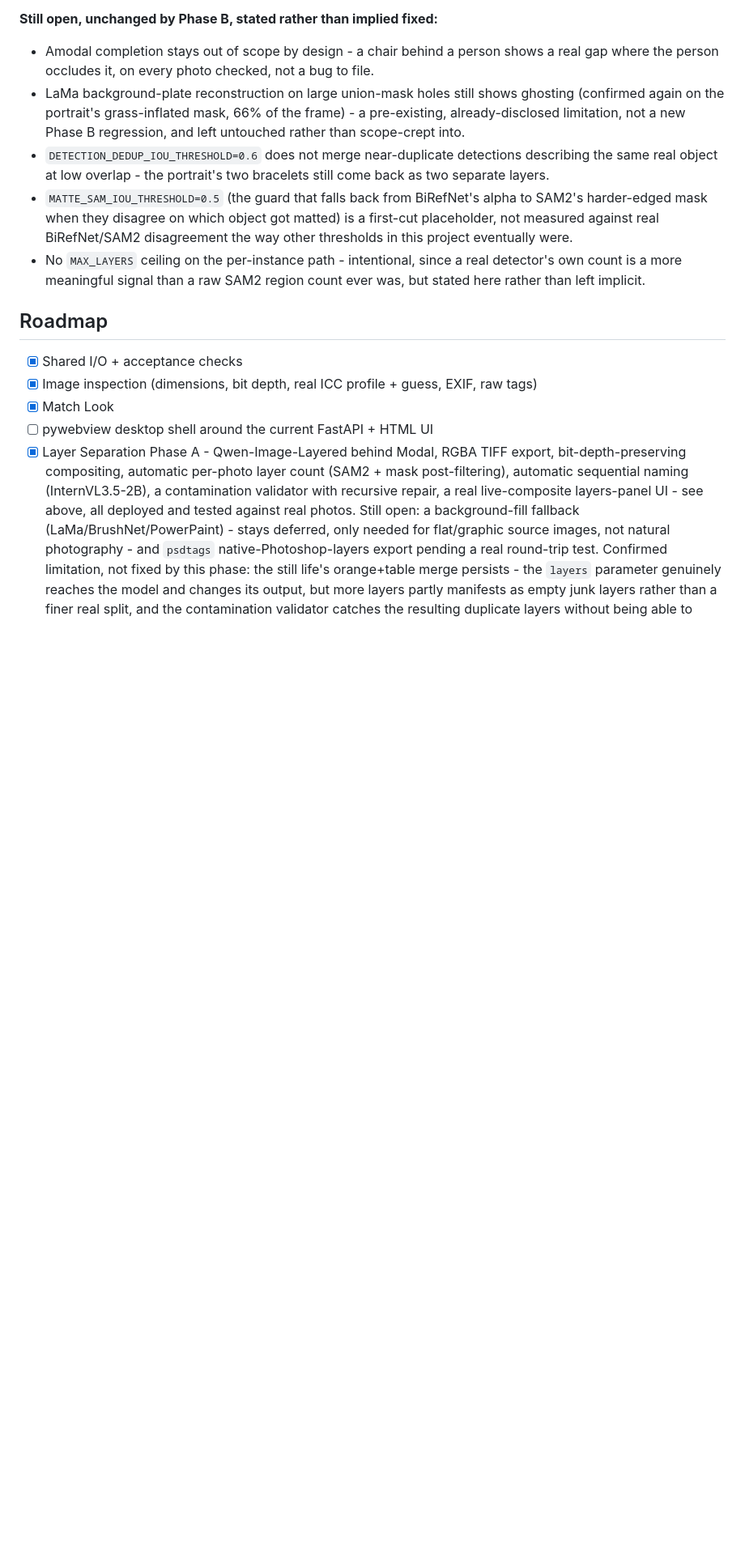
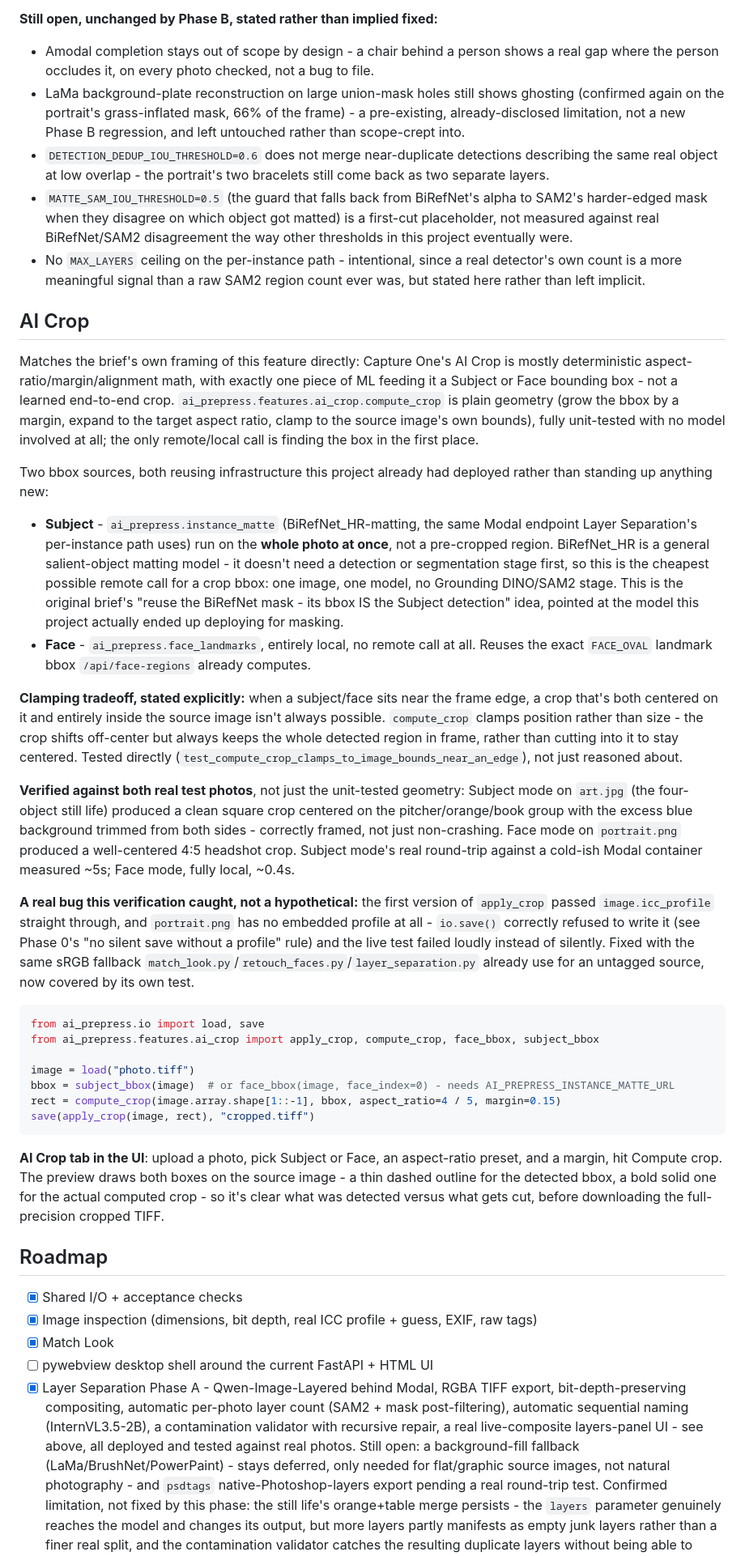
Before and after one commit to vbraye-pop/ai-prepress, a Markdown page: README.md, the part around one of its changes. Shown at 81% size. Drawn GitHub-style; blank space fills up the shorter version.

Commit message:
docs: document AI Crop, verified against real photos

````diff
--- a/README.md
+++ b/README.md
@@ -208,6 +208,32 @@ Phase B replaced the primary mechanism with the four-model chain described at th
 - `MATTE_SAM_IOU_THRESHOLD=0.5` (the guard that falls back from BiRefNet's alpha to SAM2's harder-edged mask when they disagree on which object got matted) is a first-cut placeholder, not measured against real BiRefNet/SAM2 disagreement the way other thresholds in this project eventually were.
 - No `MAX_LAYERS` ceiling on the per-instance path - intentional, since a real detector's own count is a more meaningful signal than a raw SAM2 region count ever was, but stated here rather than left implicit.
 
+## AI Crop
+
+Matches the brief's own framing of this feature directly: Capture One's AI Crop is mostly deterministic aspect-ratio/margin/alignment math, with exactly one piece of ML feeding it a Subject or Face bounding box - not a learned end-to-end crop. `ai_prepress.features.ai_crop.compute_crop` is plain geometry (grow the bbox by a margin, expand to the target aspect ratio, clamp to the source image's own bounds), fully unit-tested with no model involved at all; the only remote/local call is finding the box in the first place.
+
+Two bbox sources, both reusing infrastructure this project already had deployed rather than standing up anything new:
+- **Subject** - `ai_prepress.instance_matte` (BiRefNet_HR-matting, the same Modal endpoint Layer Separation's per-instance path uses) run on the **whole photo at once**, not a pre-cropped region. BiRefNet_HR is a general salient-object matting model - it doesn't need a detection or segmentation stage first, so this is the cheapest possible remote call for a crop bbox: one image, one model, no Grounding DINO/SAM2 stage. This is the original brief's "reuse the BiRefNet mask - its bbox IS the Subject detection" idea, pointed at the model this project actually ended up deploying for masking.
+- **Face** - `ai_prepress.face_landmarks`, entirely local, no remote call at all. Reuses the exact `FACE_OVAL` landmark bbox `/api/face-regions` already computes.
+
+**Clamping tradeoff, stated explicitly:** when a subject/face sits near the frame edge, a crop that's both centered on it and entirely inside the source image isn't always possible. `compute_crop` clamps position rather than size - the crop shifts off-center but always keeps the whole detected region in frame, rather than cutting into it to stay centered. Tested directly (`test_compute_crop_clamps_to_image_bounds_near_an_edge`), not just reasoned about.
+
+**Verified against both real test photos**, not just the unit-tested geometry: Subject mode on `art.jpg` (the four-object still life) produced a clean square crop centered on the pitcher/orange/book group with the excess blue background trimmed from both sides - correctly framed, not just non-crashing. Face mode on `portrait.png` produced a well-centered 4:5 headshot crop. Subject mode's real round-trip against a cold-ish Modal container measured ~5s; Face mode, fully local, ~0.4s.
+
+**A real bug this verification caught, not a hypothetical:** the first version of `apply_crop` passed `image.icc_profile` straight through, and `portrait.png` has no embedded profile at all - `io.save()` correctly refused to write it (see Phase 0's "no silent save without a profile" rule) and the live test failed loudly instead of silently. Fixed with the same sRGB fallback `match_look.py`/`retouch_faces.py`/`layer_separation.py` already use for an untagged source, now covered by its own test.
+
+```python
+from ai_prepress.io import load, save
+from ai_prepress.features.ai_crop import apply_crop, compute_crop, face_bbox, subject_bbox
+
+image = load("photo.tiff")
+bbox = subject_bbox(image)  # or face_bbox(image, face_index=0) - needs AI_PREPRESS_INSTANCE_MATTE_URL
+rect = compute_crop(image.array.shape[1::-1], bbox, aspect_ratio=4 / 5, margin=0.15)
+save(apply_crop(image, rect), "cropped.tiff")
+```
+
+**AI Crop tab in the UI**: upload a photo, pick Subject or Face, an aspect-ratio preset, and a margin, hit Compute crop. The preview draws both boxes on the source image - a thin dashed outline for the detected bbox, a bold solid one for the actual computed crop - so it's clear what was detected versus what gets cut, before downloading the full-precision cropped TIFF.
+
 ## Roadmap
 
 - [x] Shared I/O + acceptance checks
````
Also changed, not shown: other parts of README.md (+3 -3 lines).
